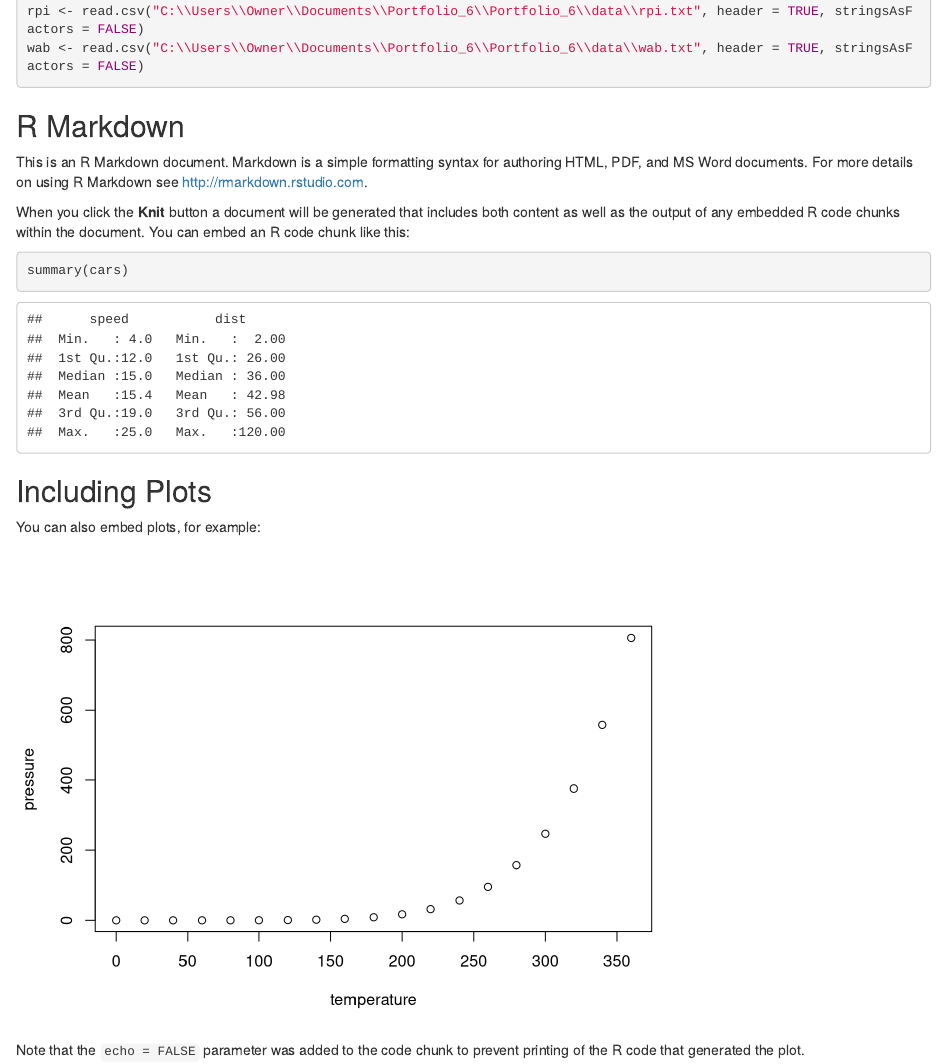
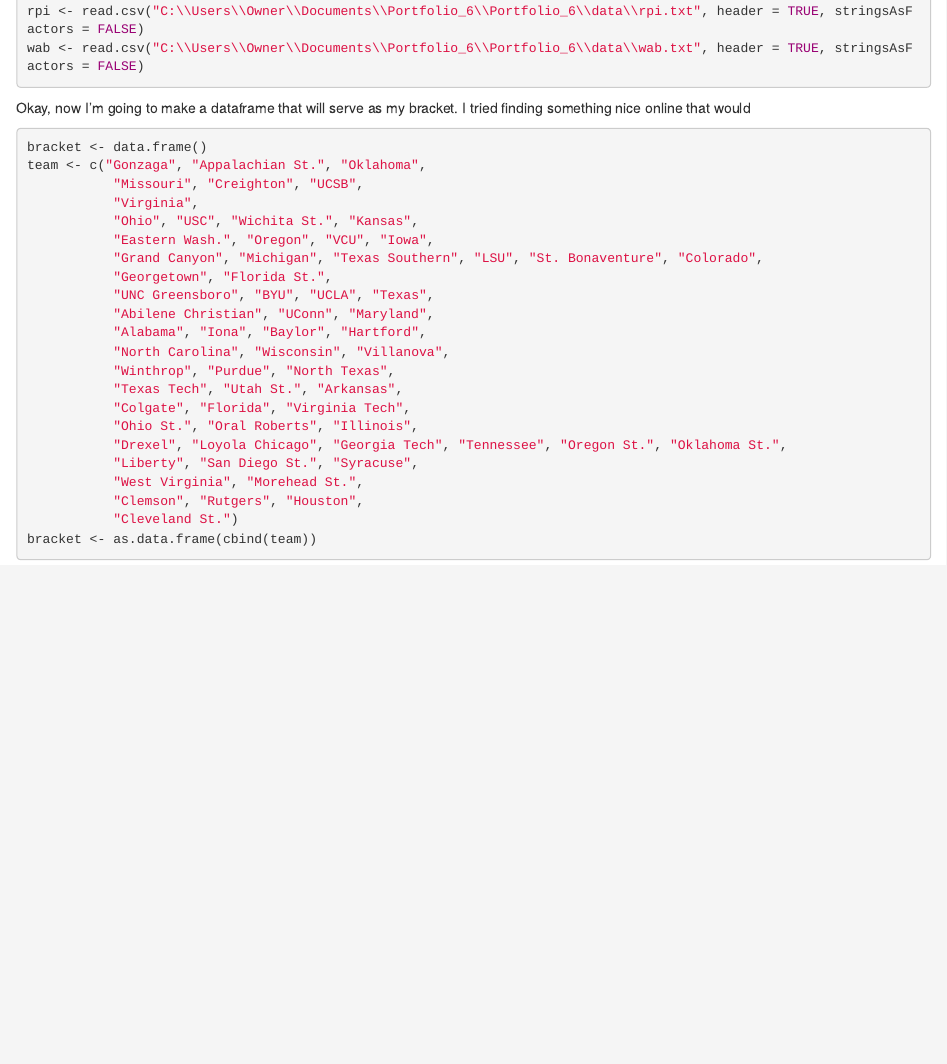
Before and after one commit to sliplr19/Portfolio_6, an R Markdown document (Portfolio_6.Rmd): the page in a window 1100 px wide, from 260 px down. Rendered offline with R 4.5, knitr and Pandoc, with nearby package versions.

Commit message:
Finished base dataframe

````diff
--- a/Portfolio_6.Rmd
+++ b/Portfolio_6.Rmd
@@ -14,22 +14,28 @@
 wab <- read.csv("C:\\Users\\Owner\\Documents\\Portfolio_6\\Portfolio_6\\data\\wab.txt", header = TRUE, stringsAsFactors = FALSE)
 ```
 
-## R Markdown
-
-This is an R Markdown document. Markdown is a simple formatting syntax for authoring HTML, PDF, and MS Word documents. For more details on using R Markdown see <http://rmarkdown.rstudio.com>.
-
-When you click the **Knit** button a document will be generated that includes both content as well as the output of any embedded R code chunks within the document. You can embed an R code chunk like this:
-
-```{r cars}
-summary(cars)
+Okay, now I'm going to make a dataframe that will serve as my bracket. I tried finding something nice online that would
+```{r bracket_creation}
+bracket <- data.frame()
+team <- c("Gonzaga", "Appalachian St.", "Oklahoma",
+           "Missouri", "Creighton", "UCSB",
+           "Virginia",
+           "Ohio", "USC", "Wichita St.", "Kansas",
+           "Eastern Wash.", "Oregon", "VCU", "Iowa",
+           "Grand Canyon", "Michigan", "Texas Southern", "LSU", "St. Bonaventure", "Colorado",
+           "Georgetown", "Florida St.",
+           "UNC Greensboro", "BYU", "UCLA", "Texas",
+           "Abilene Christian", "UConn", "Maryland",
+           "Alabama", "Iona", "Baylor", "Hartford",
+           "North Carolina", "Wisconsin", "Villanova",
+           "Winthrop", "Purdue", "North Texas",
+           "Texas Tech", "Utah St.", "Arkansas",
+           "Colgate", "Florida", "Virginia Tech",
+           "Ohio St.", "Oral Roberts", "Illinois",
+           "Drexel", "Loyola Chicago", "Georgia Tech", "Tennessee", "Oregon St.", "Oklahoma St.",
+           "Liberty", "San Diego St.", "Syracuse",
+           "West Virginia", "Morehead St.",
+           "Clemson", "Rutgers", "Houston",
+           "Cleveland St.")
+bracket <- as.data.frame(cbind(team))
 ```
-
-## Including Plots
-
-You can also embed plots, for example:
-
-```{r pressure, echo=FALSE}
-plot(pressure)
-```
-
-Note that the `echo = FALSE` parameter was added to the code chunk to prevent printing of the R code that generated the plot.
````
